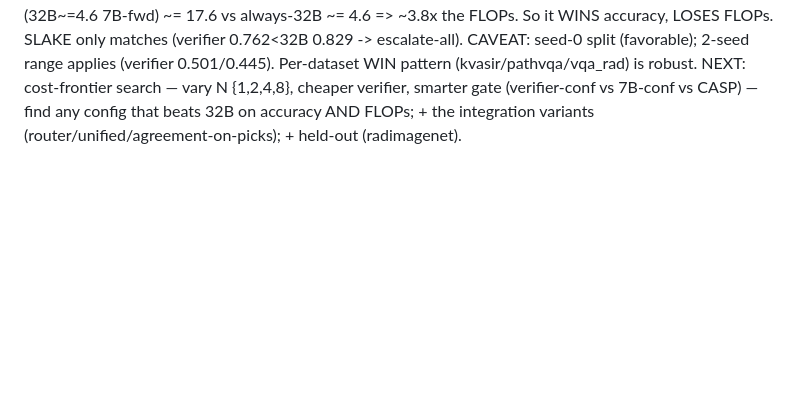
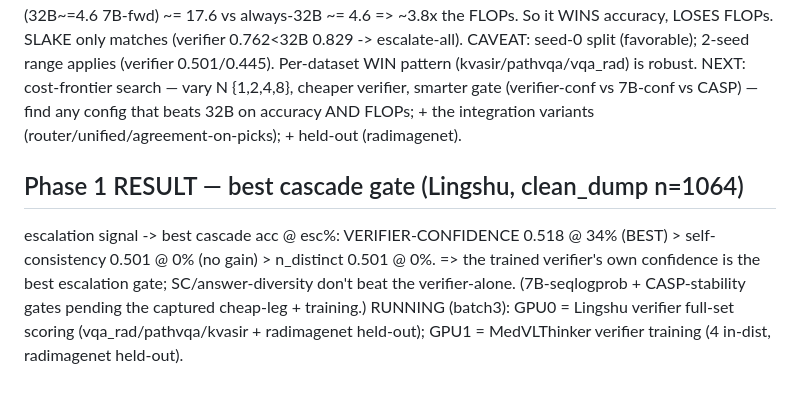
Before and after one commit to Leokuan0208/medvlthinker-imgdiff-compute, a Markdown page: results/cascade_methods/UNIFIED_METHOD_EXPERIMENTS.md, the part around the change. GitHub-like rendering; blank space fills up the shorter version.

Commit message:
Phase 1 result: verifier-confidence is the best cascade gate (0.518@34%); SC/n_distinct don't help

```diff
--- a/results/cascade_methods/UNIFIED_METHOD_EXPERIMENTS.md
+++ b/results/cascade_methods/UNIFIED_METHOD_EXPERIMENTS.md
@@ -57,3 +57,8 @@ COST TENSION (the key open problem): best-of-8 ~= 16 7B-fwd + 0.35*(32B~=4.6 7B-
 CAVEAT: seed-0 split (favorable); 2-seed range applies (verifier 0.501/0.445). Per-dataset WIN pattern (kvasir/pathvqa/vqa_rad) is robust.
 NEXT: cost-frontier search — vary N {1,2,4,8}, cheaper verifier, smarter gate (verifier-conf vs 7B-conf vs CASP) — find any config
   that beats 32B on accuracy AND FLOPs; + the integration variants (router/unified/agreement-on-picks); + held-out (radimagenet).
+
+## Phase 1 RESULT — best cascade gate (Lingshu, clean_dump n=1064)
+escalation signal -> best cascade acc @ esc%: VERIFIER-CONFIDENCE 0.518 @ 34% (BEST) > self-consistency 0.501 @ 0% (no gain) > n_distinct 0.501 @ 0%.
+=> the trained verifier's own confidence is the best escalation gate; SC/answer-diversity don't beat the verifier-alone. (7B-seqlogprob + CASP-stability gates pending the captured cheap-leg + training.)
+RUNNING (batch3): GPU0 = Lingshu verifier full-set scoring (vqa_rad/pathvqa/kvasir + radimagenet held-out); GPU1 = MedVLThinker verifier training (4 in-dist, radimagenet held-out).
```
